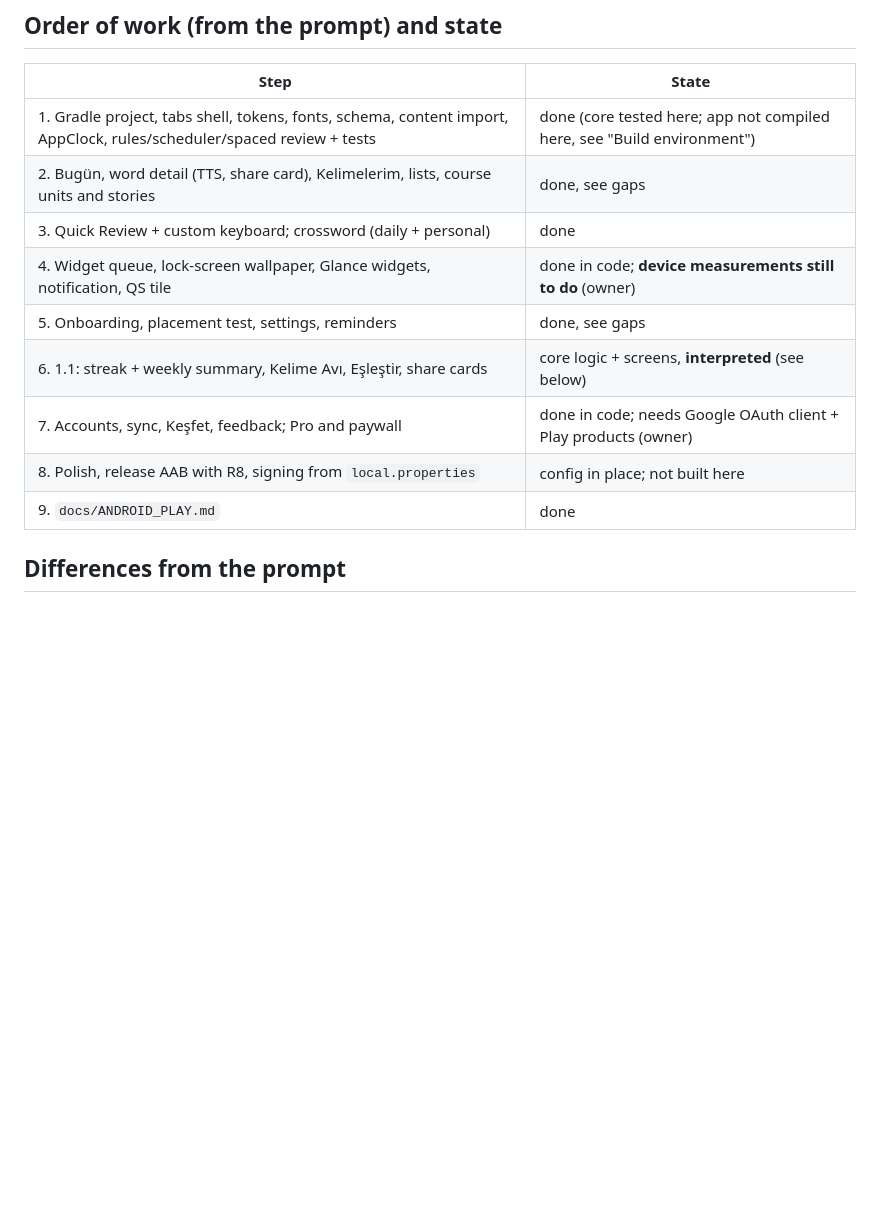
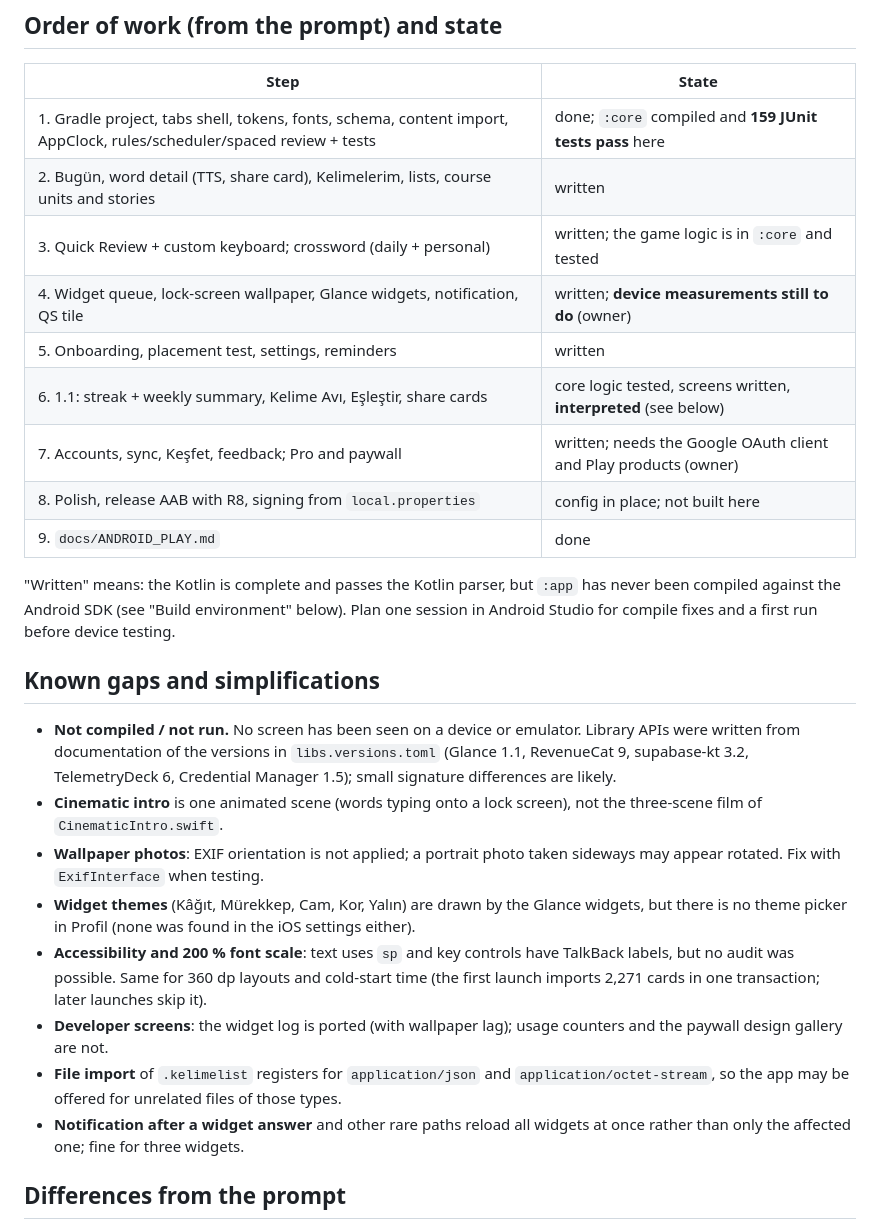
Before and after one commit to enesseval/kelime, a Markdown page: docs/ANDROID_NOTES.md, the part around the change. Rendered like a GitHub page; blank space fills up the shorter version.

Commit message:
Android notes: state of each step and known gaps
Co-Authored-By: Claude Opus 5.5 <noreply@anthropic.com>
Claude-Session: https://claude.ai/code/session_01Qe7hfEA2qWteg9LaYhnDRg

```diff
--- a/docs/ANDROID_NOTES.md
+++ b/docs/ANDROID_NOTES.md
@@ -29,15 +29,40 @@ generated assets/res folders before every build.
 
 | Step | State |
 |---|---|
-| 1. Gradle project, tabs shell, tokens, fonts, schema, content import, AppClock, rules/scheduler/spaced review + tests | done (core tested here; app not compiled here, see "Build environment") |
-| 2. Bugün, word detail (TTS, share card), Kelimelerim, lists, course units and stories | done, see gaps |
-| 3. Quick Review + custom keyboard; crossword (daily + personal) | done |
-| 4. Widget queue, lock-screen wallpaper, Glance widgets, notification, QS tile | done in code; **device measurements still to do** (owner) |
-| 5. Onboarding, placement test, settings, reminders | done, see gaps |
-| 6. 1.1: streak + weekly summary, Kelime Avı, Eşleştir, share cards | core logic + screens, **interpreted** (see below) |
-| 7. Accounts, sync, Keşfet, feedback; Pro and paywall | done in code; needs Google OAuth client + Play products (owner) |
+| 1. Gradle project, tabs shell, tokens, fonts, schema, content import, AppClock, rules/scheduler/spaced review + tests | done; `:core` compiled and **159 JUnit tests pass** here |
+| 2. Bugün, word detail (TTS, share card), Kelimelerim, lists, course units and stories | written |
+| 3. Quick Review + custom keyboard; crossword (daily + personal) | written; the game logic is in `:core` and tested |
+| 4. Widget queue, lock-screen wallpaper, Glance widgets, notification, QS tile | written; **device measurements still to do** (owner) |
+| 5. Onboarding, placement test, settings, reminders | written |
+| 6. 1.1: streak + weekly summary, Kelime Avı, Eşleştir, share cards | core logic tested, screens written, **interpreted** (see below) |
+| 7. Accounts, sync, Keşfet, feedback; Pro and paywall | written; needs the Google OAuth client and Play products (owner) |
 | 8. Polish, release AAB with R8, signing from `local.properties` | config in place; not built here |
 | 9. `docs/ANDROID_PLAY.md` | done |
+
+"Written" means: the Kotlin is complete and passes the Kotlin parser, but `:app` has never been
+compiled against the Android SDK (see "Build environment" below). Plan one session in Android Studio
+for compile fixes and a first run before device testing.
+
+## Known gaps and simplifications
+
+- **Not compiled / not run.** No screen has been seen on a device or emulator. Library APIs were
+  written from documentation of the versions in `libs.versions.toml` (Glance 1.1, RevenueCat 9,
+  supabase-kt 3.2, TelemetryDeck 6, Credential Manager 1.5); small signature differences are likely.
+- **Cinematic intro** is one animated scene (words typing onto a lock screen), not the three-scene
+  film of `CinematicIntro.swift`.
+- **Wallpaper photos**: EXIF orientation is not applied; a portrait photo taken sideways may appear
+  rotated. Fix with `ExifInterface` when testing.
+- **Widget themes** (Kâğıt, Mürekkep, Cam, Kor, Yalın) are drawn by the Glance widgets, but there is no
+  theme picker in Profil (none was found in the iOS settings either).
+- **Accessibility and 200 % font scale**: text uses `sp` and key controls have TalkBack labels, but
+  no audit was possible. Same for 360 dp layouts and cold-start time (the first launch imports
+  2,271 cards in one transaction; later launches skip it).
+- **Developer screens**: the widget log is ported (with wallpaper lag); usage counters and the
+  paywall design gallery are not.
+- **File import** of `.kelimelist` registers for `application/json` and `application/octet-stream`,
+  so the app may be offered for unrelated files of those types.
+- **Notification after a widget answer** and other rare paths reload all widgets at once rather than
+  only the affected one; fine for three widgets.
 
 ## Differences from the prompt
 
```
